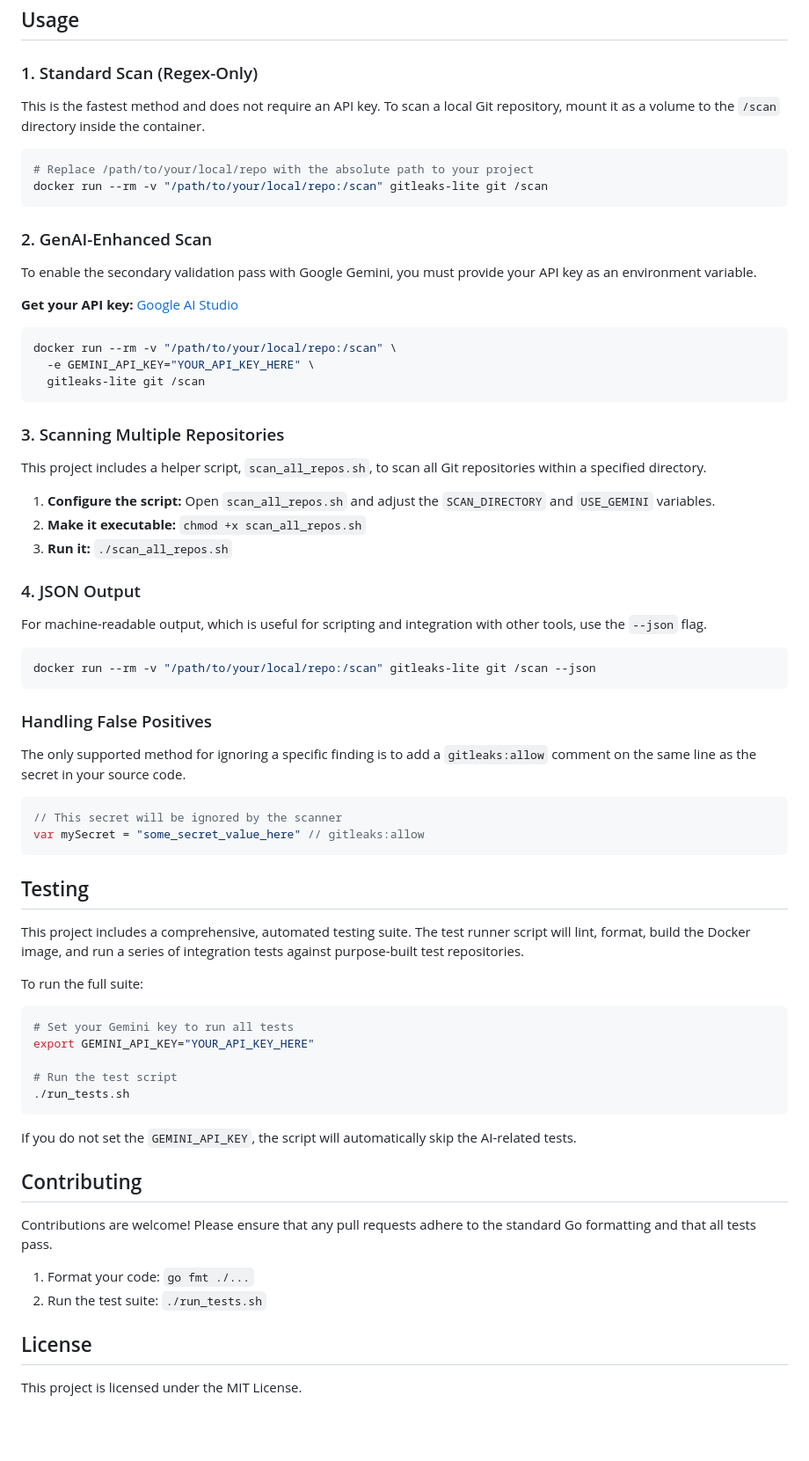
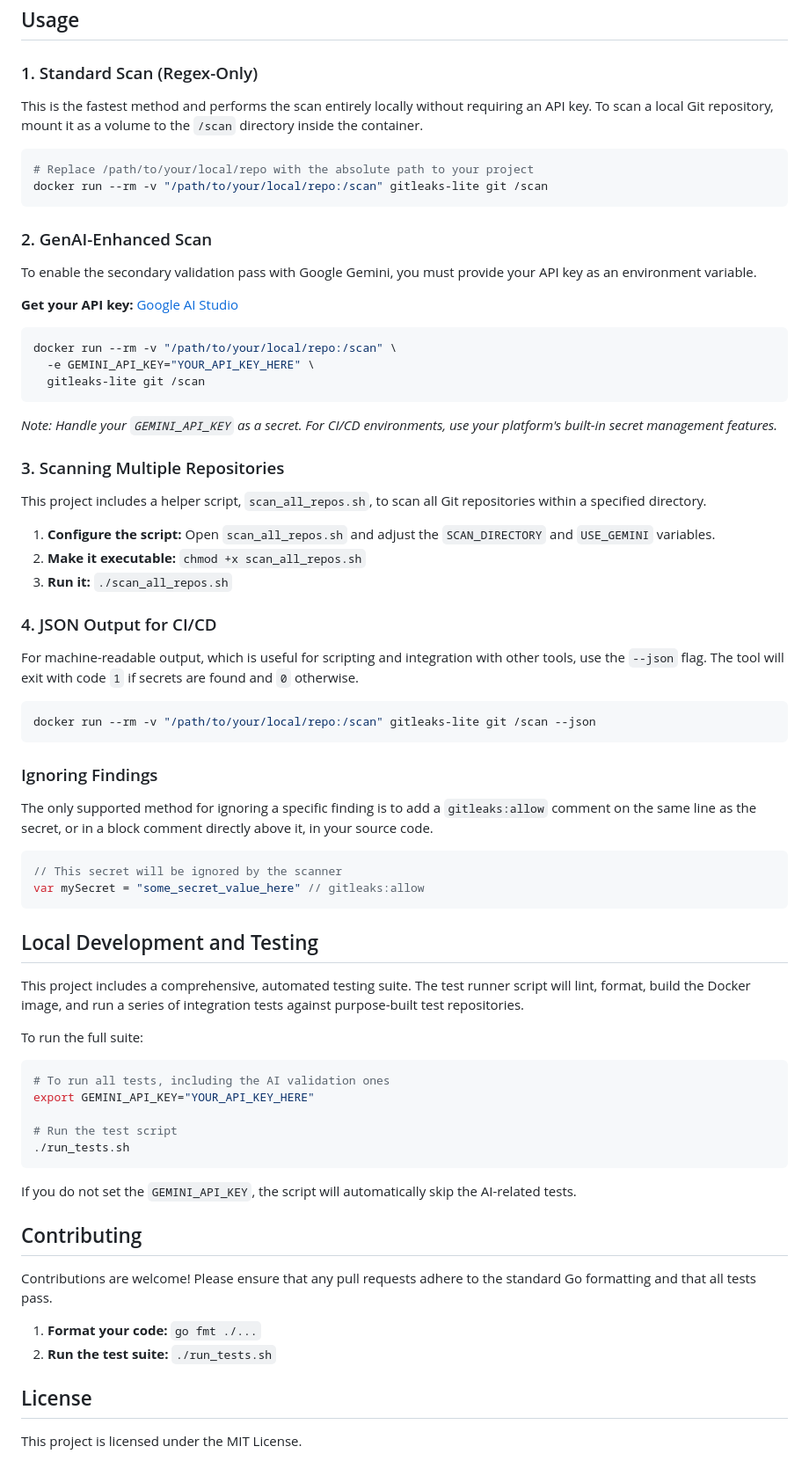
Before and after one commit to workflowsdiy/gitleaks-lite, a Markdown page: README.md, the part around one of its changes. Shown at 88% size. Drawn GitHub-style; blank space fills up the shorter version.

````diff
--- a/README.md
+++ b/README.md
@@ -65,7 +85,7 @@ docker build -t gitleaks-lite .
 
 ### 1. Standard Scan (Regex-Only)
 
-This is the fastest method and does not require an API key. To scan a local Git repository, mount it as a volume to the `/scan` directory inside the container.
+This is the fastest method and performs the scan entirely locally without requiring an API key. To scan a local Git repository, mount it as a volume to the `/scan` directory inside the container.
 
 ```sh
 # Replace /path/to/your/local/repo with the absolute path to your project
@@ -83,6 +103,7 @@ docker run --rm -v "/path/to/your/local/repo:/scan" \
   -e GEMINI_API_KEY="YOUR_API_KEY_HERE" \
   gitleaks-lite git /scan
 ```
+*Note: Handle your `GEMINI_API_KEY` as a secret. For CI/CD environments, use your platform's built-in secret management features.*
 
 ### 3. Scanning Multiple Repositories
 
@@ -92,31 +113,31 @@ This project includes a helper script, `scan_all_repos.sh`, to scan all Git repo
 2.  **Make it executable:** `chmod +x scan_all_repos.sh`
 3.  **Run it:** `./scan_all_repos.sh`
 
-### 4. JSON Output
+### 4. JSON Output for CI/CD
 
-For machine-readable output, which is useful for scripting and integration with other tools, use the `--json` flag.
+For machine-readable output, which is useful for scripting and integration with other tools, use the `--json` flag. The tool will exit with code `1` if secrets are found and `0` otherwise.
 
 ```sh
 docker run --rm -v "/path/to/your/local/repo:/scan" gitleaks-lite git /scan --json
 ```
 
-### Handling False Positives
+### Ignoring Findings
 
-The only supported method for ignoring a specific finding is to add a `gitleaks:allow` comment on the same line as the secret in your source code.
+The only supported method for ignoring a specific finding is to add a `gitleaks:allow` comment on the same line as the secret, or in a block comment directly above it, in your source code.
 
 ```go
 // This secret will be ignored by the scanner
 var mySecret = "some_secret_value_here" // gitleaks:allow
 ```
 
-## Testing
+## Local Development and Testing
 
 This project includes a comprehensive, automated testing suite. The test runner script will lint, format, build the Docker image, and run a series of integration tests against purpose-built test repositories.
 
 To run the full suite:
 
 ```sh
-# Set your Gemini key to run all tests
+# To run all tests, including the AI validation ones
 export GEMINI_API_KEY="YOUR_API_KEY_HERE"
 
 # Run the test script
@@ -129,8 +150,8 @@ If you do not set the `GEMINI_API_KEY`, the script will automatically skip the A
 
 Contributions are welcome! Please ensure that any pull requests adhere to the standard Go formatting and that all tests pass.
 
-1.  Format your code: `go fmt ./...`
-2.  Run the test suite: `./run_tests.sh`
+1.  **Format your code:** `go fmt ./...`
+2.  **Run the test suite:** `./run_tests.sh`
 
 ## License
 
````
Also changed, not shown: other parts of README.md (+31 -11 lines), SECURITY_REVIEW.md (added, +77 -0 lines).
